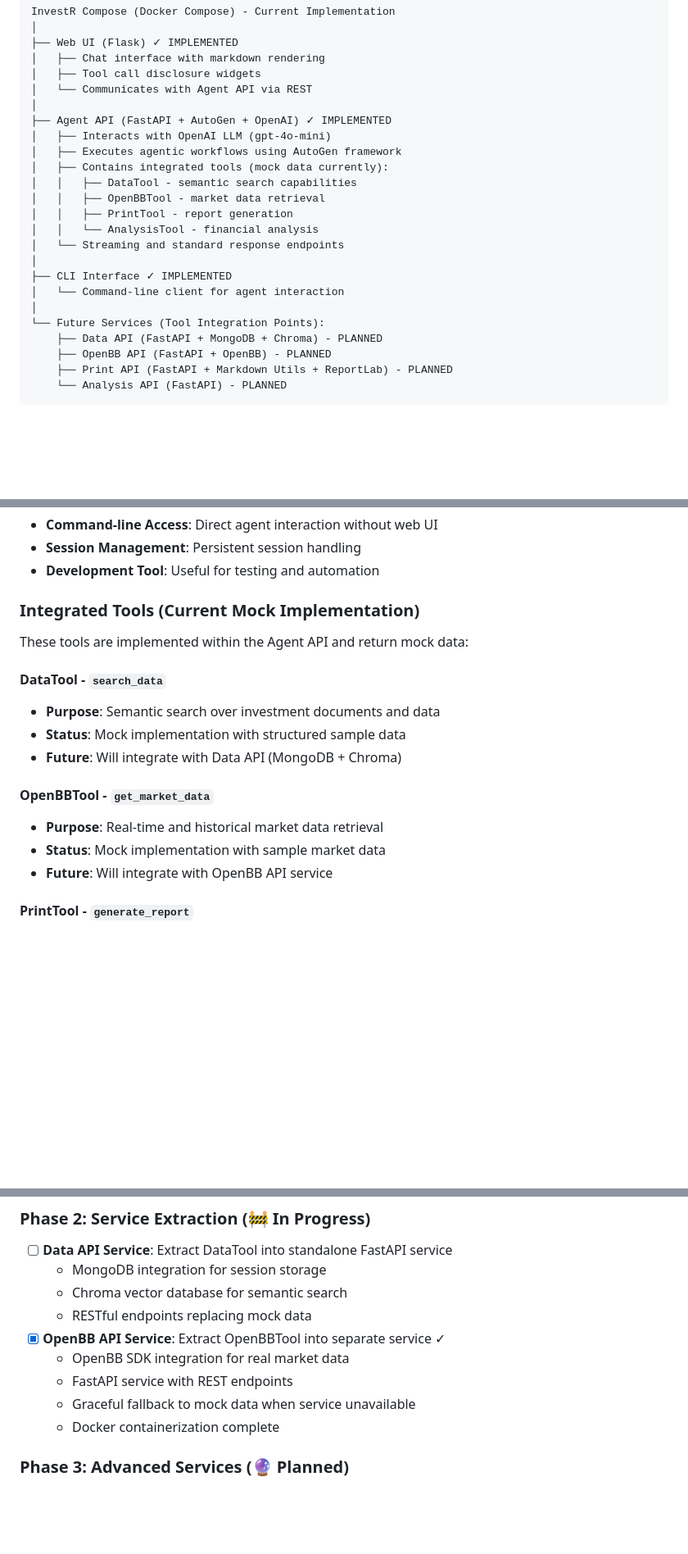
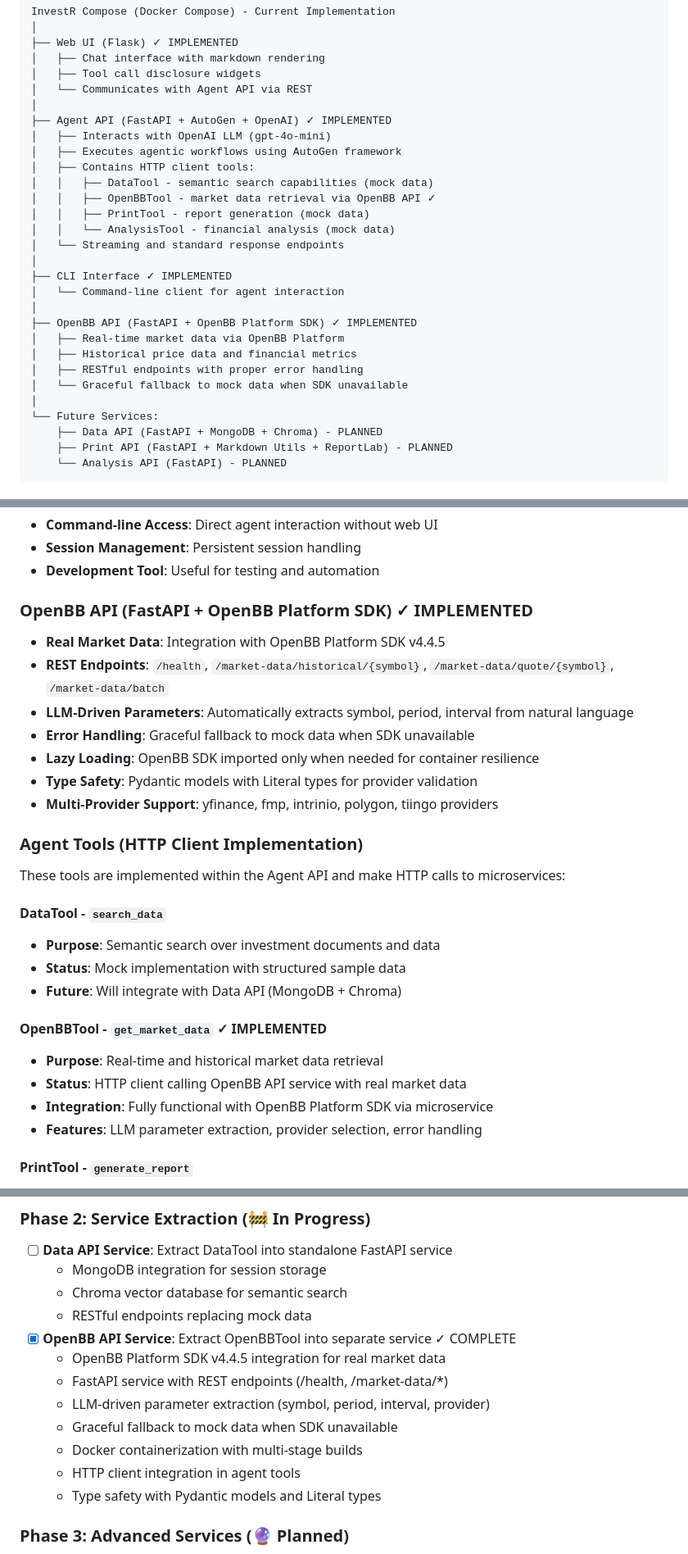
Before and after one commit to axler8r/InvestRCompose, a Markdown page: docs/architecture.md, 3 parts joined by grey strips. Shown at 82% size. Rendered like a GitHub page; blank space fills up the shorter version.

Commit message:
doc: update architecture documentation for completed OpenBB microservice
- Update architecture layout to reflect OpenBB API as implemented service
- Add detailed OpenBB API service section with features and capabilities
- Update agent tools section to show HTTP client implementation
- Remove OpenBB from future services (now implemented)
- Update mermaid diagram to show current microservices architecture
- Mark Phase 2 OpenBB service extraction as complete
- Document LLM-driven parameter extraction capabilities
- Add service dependency information for Docker Compose setup

The documentation now accurately reflects the completed OpenBB microservice
integration with real market data capabilities and intelligent LLM-driven
parameter extraction from natural language user requests.

````diff
--- a/docs/architecture.md
+++ b/docs/architecture.md
@@ -18,19 +18,24 @@ InvestR Compose (Docker Compose) - Current Implementation
 ├── Agent API (FastAPI + AutoGen + OpenAI) ✓ IMPLEMENTED
 │   ├── Interacts with OpenAI LLM (gpt-4o-mini)
 │   ├── Executes agentic workflows using AutoGen framework
-│   ├── Contains integrated tools (mock data currently):
-│   │   ├── DataTool - semantic search capabilities
-│   │   ├── OpenBBTool - market data retrieval
-│   │   ├── PrintTool - report generation
-│   │   └── AnalysisTool - financial analysis
+│   ├── Contains HTTP client tools:
+│   │   ├── DataTool - semantic search capabilities (mock data)
+│   │   ├── OpenBBTool - market data retrieval via OpenBB API ✓
+│   │   ├── PrintTool - report generation (mock data)
+│   │   └── AnalysisTool - financial analysis (mock data)
 │   └── Streaming and standard response endpoints
 │
 ├── CLI Interface ✓ IMPLEMENTED
 │   └── Command-line client for agent interaction
 │
-└── Future Services (Tool Integration Points):
+├── OpenBB API (FastAPI + OpenBB Platform SDK) ✓ IMPLEMENTED
+│   ├── Real-time market data via OpenBB Platform
+│   ├── Historical price data and financial metrics
+│   ├── RESTful endpoints with proper error handling
+│   └── Graceful fallback to mock data when SDK unavailable
+│
+└── Future Services:
     ├── Data API (FastAPI + MongoDB + Chroma) - PLANNED
-    ├── OpenBB API (FastAPI + OpenBB) - PLANNED
     ├── Print API (FastAPI + Markdown Utils + ReportLab) - PLANNED
     └── Analysis API (FastAPI) - PLANNED
 ```
@@ -58,18 +63,28 @@ InvestR Compose (Docker Compose) - Current Implementation
 - **Session Management**: Persistent session handling
 - **Development Tool**: Useful for testing and automation
 
-### Integrated Tools (Current Mock Implementation)
-These tools are implemented within the Agent API and return mock data:
+### OpenBB API (FastAPI + OpenBB Platform SDK) ✓ IMPLEMENTED
+- **Real Market Data**: Integration with OpenBB Platform SDK v4.4.5
+- **REST Endpoints**: `/health`, `/market-data/historical/{symbol}`, `/market-data/quote/{symbol}`, `/market-data/batch`
+- **LLM-Driven Parameters**: Automatically extracts symbol, period, interval from natural language
+- **Error Handling**: Graceful fallback to mock data when SDK unavailable
+- **Lazy Loading**: OpenBB SDK imported only when needed for container resilience
+- **Type Safety**: Pydantic models with Literal types for provider validation
+- **Multi-Provider Support**: yfinance, fmp, intrinio, polygon, tiingo providers
+
+### Agent Tools (HTTP Client Implementation)
+These tools are implemented within the Agent API and make HTTP calls to microservices:
 
 #### DataTool - `search_data`
 - **Purpose**: Semantic search over investment documents and data
 - **Status**: Mock implementation with structured sample data
 - **Future**: Will integrate with Data API (MongoDB + Chroma)
 
-#### OpenBBTool - `get_market_data`
+#### OpenBBTool - `get_market_data` ✓ IMPLEMENTED
 - **Purpose**: Real-time and historical market data retrieval
-- **Status**: Mock implementation with sample market data
-- **Future**: Will integrate with OpenBB API service
+- **Status**: HTTP client calling OpenBB API service with real market data
+- **Integration**: Fully functional with OpenBB Platform SDK via microservice
+- **Features**: LLM parameter extraction, provider selection, error handling
 
 #### PrintTool - `generate_report`
 - **Purpose**: Professional report generation in multiple formats
@@ -240,11 +261,14 @@ The `app/compose.yml` currently defines three services:
   - MongoDB integration for session storage
   - Chroma vector database for semantic search
   - RESTful endpoints replacing mock data
-- [x] **OpenBB API Service**: Extract OpenBBTool into separate service ✓
-  - OpenBB SDK integration for real market data
-  - FastAPI service with REST endpoints
-  - Graceful fallback to mock data when service unavailable
-  - Docker containerization complete
+- [x] **OpenBB API Service**: Extract OpenBBTool into separate service ✓ COMPLETE
+  - OpenBB Platform SDK v4.4.5 integration for real market data
+  - FastAPI service with REST endpoints (/health, /market-data/*)
+  - LLM-driven parameter extraction (symbol, period, interval, provider)
+  - Graceful fallback to mock data when SDK unavailable
+  - Docker containerization with multi-stage builds
+  - HTTP client integration in agent tools
+  - Type safety with Pydantic models and Literal types
 
 ### Phase 3: Advanced Services (🔮 Planned)
 - [ ] **Print API Service**: Document generation service
````
Also changed, not shown: other parts of docs/architecture.md (+20 -14 lines).
